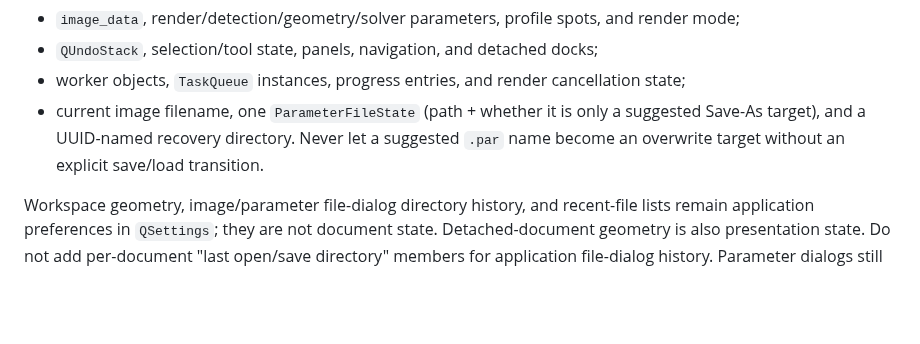
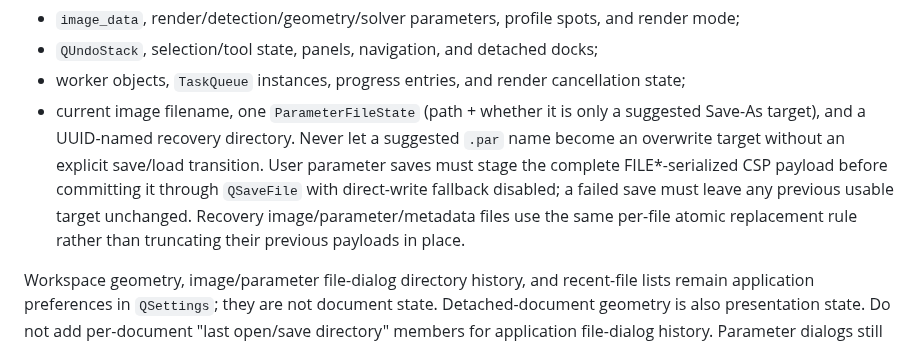
Before and after one commit to janhubicka/Color-Screen, a Markdown page: .agents/qtgui.md, the part around the change. Drawn GitHub-style; blank space fills up the shorter version.

Commit message:
docs: require atomic parameter and recovery saves

```diff
--- a/.agents/qtgui.md
+++ b/.agents/qtgui.md
@@ -84,7 +84,11 @@ each document has independent:
 - current image filename, one `ParameterFileState` (path + whether it is only
   a suggested Save-As target), and a UUID-named recovery directory. Never let a
   suggested `.par` name become an overwrite target without an explicit save/load
-  transition.
+  transition. User parameter saves must stage the complete FILE*-serialized CSP
+  payload before committing it through `QSaveFile` with direct-write fallback
+  disabled; a failed save must leave any previous usable target unchanged.
+  Recovery image/parameter/metadata files use the same per-file atomic replacement
+  rule rather than truncating their previous payloads in place.
 
 Workspace geometry, image/parameter file-dialog directory history, and
 recent-file lists remain application preferences in `QSettings`; they are not
```
